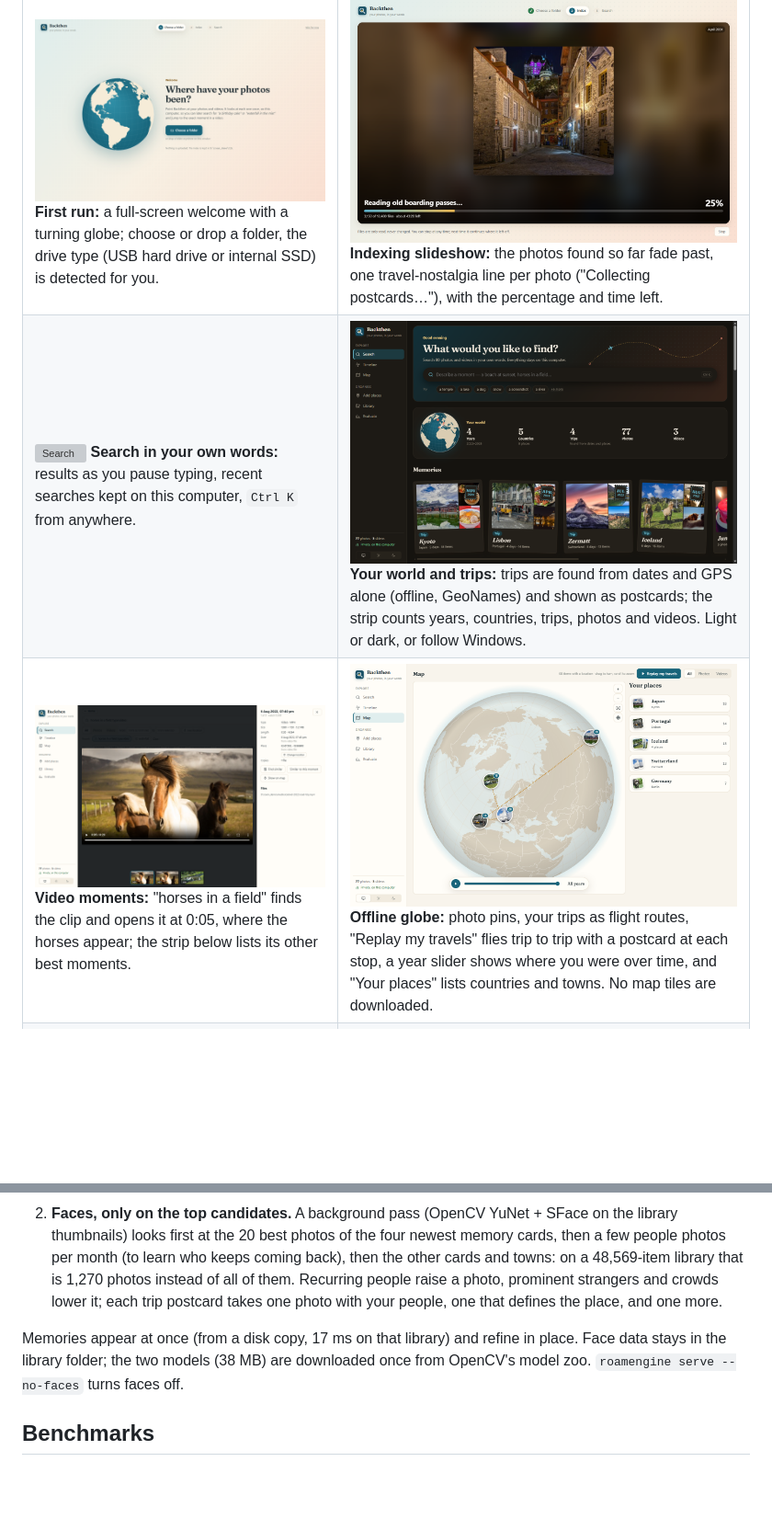
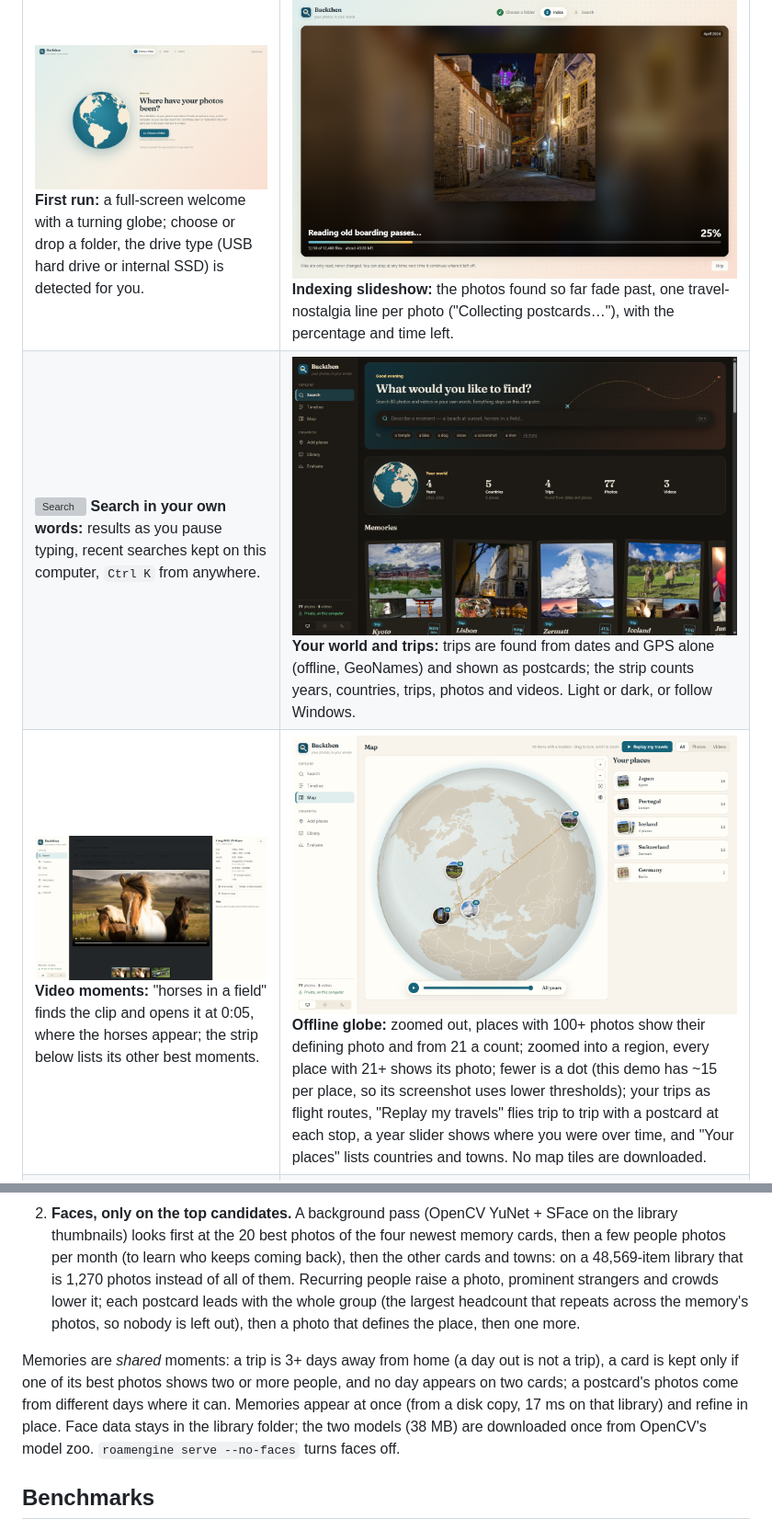
Before and after one commit to ashish493/Backthen, a Markdown page: README.md, 2 parts joined by grey strips. Shown at 92% size. Drawn GitHub-style; pictures changed too: docs/screenshots/home-dark.png, docs/screenshots/map.png; blank space fills up the shorter version; grey boxes are pictures that could not be loaded.

```diff
--- a/README.md
+++ b/README.md
@@ -21,7 +21,7 @@ All screenshots use a demo library of 77 CC0 photos from Wikimedia Commons, with
 |---|---|
 | ![Welcome](docs/screenshots/welcome.png) **First run:** a full-screen welcome with a turning globe; choose or drop a folder, the drive type (USB hard drive or internal SSD) is detected for you. | ![Indexing](docs/screenshots/indexing.png) **Indexing slideshow:** the photos found so far fade past, one travel-nostalgia line per photo ("Collecting postcards…"), with the percentage and time left. |
 | ![Search](docs/screenshots/search.png) **Search in your own words:** results as you pause typing, recent searches kept on this computer, `Ctrl K` from anywhere. | ![Dark mode](docs/screenshots/home-dark.png) **Your world and trips:** trips are found from dates and GPS alone (offline, GeoNames) and shown as postcards; the strip counts years, countries, trips, photos and videos. Light or dark, or follow Windows. |
-| ![Video moments](docs/screenshots/video.png) **Video moments:** "horses in a field" finds the clip and opens it at 0:05, where the horses appear; the strip below lists its other best moments. | ![Map](docs/screenshots/map.png) **Offline globe:** photo pins, your trips as flight routes, "Replay my travels" flies trip to trip with a postcard at each stop, a year slider shows where you were over time, and "Your places" lists countries and towns. No map tiles are downloaded. |
+| ![Video moments](docs/screenshots/video.png) **Video moments:** "horses in a field" finds the clip and opens it at 0:05, where the horses appear; the strip below lists its other best moments. | ![Map](docs/screenshots/map.png) **Offline globe:** zoomed out, places with 100+ photos show their defining photo and from 21 a count; zoomed into a region, every place with 21+ shows its photo; fewer is a dot (this demo has ~15 per place, so its screenshot uses lower thresholds); your trips as flight routes, "Replay my travels" flies trip to trip with a postcard at each stop, a year slider shows where you were over time, and "Your places" lists countries and towns. No map tiles are downloaded. |
 | ![Timeline](docs/screenshots/timeline.png) **Timeline:** items per month on a continuous axis; undated items listed separately. | ![Add places](docs/screenshots/places.png) **Add places:** give photos without GPS a location by name (offline gazetteer of 172k places) or by clicking the globe. Originals and their dates are never modified. |
 
 ## How it works
@@ -82,10 +82,13 @@ Covers are chosen in two stages, so the expensive part runs on very few photos:
 2. **Faces, only on the top candidates.** A background pass (OpenCV YuNet + SFace on the library thumbnails) looks
    first at the 20 best photos of the four newest memory cards, then a few people photos per month (to learn who
    keeps coming back), then the other cards and towns: on a 48,569-item library that is 1,270 photos instead of
-   all of them. Recurring people raise a photo, prominent strangers and crowds lower it; each trip postcard takes
-   one photo with your people, one that defines the place, and one more.
+   all of them. Recurring people raise a photo, prominent strangers and crowds lower it; each postcard leads with
+   the whole group (the largest headcount that repeats across the memory's photos, so nobody is left out), then
+   a photo that defines the place, then one more.
 
-Memories appear at once (from a disk copy, 17 ms on that library) and refine in place. Face data stays in the
+Memories are *shared* moments: a trip is 3+ days away from home (a day out is not a trip), a card is kept only if
+one of its best photos shows two or more people, and no day appears on two cards; a postcard's photos come from
+different days where it can. Memories appear at once (from a disk copy, 17 ms on that library) and refine in place. Face data stays in the
 library folder; the two models (38 MB) are downloaded once from OpenCV's model zoo. `roamengine serve --no-faces`
 turns faces off.
 
```
Also changed, not shown: docs/screenshots/home.png, 16 other files.
